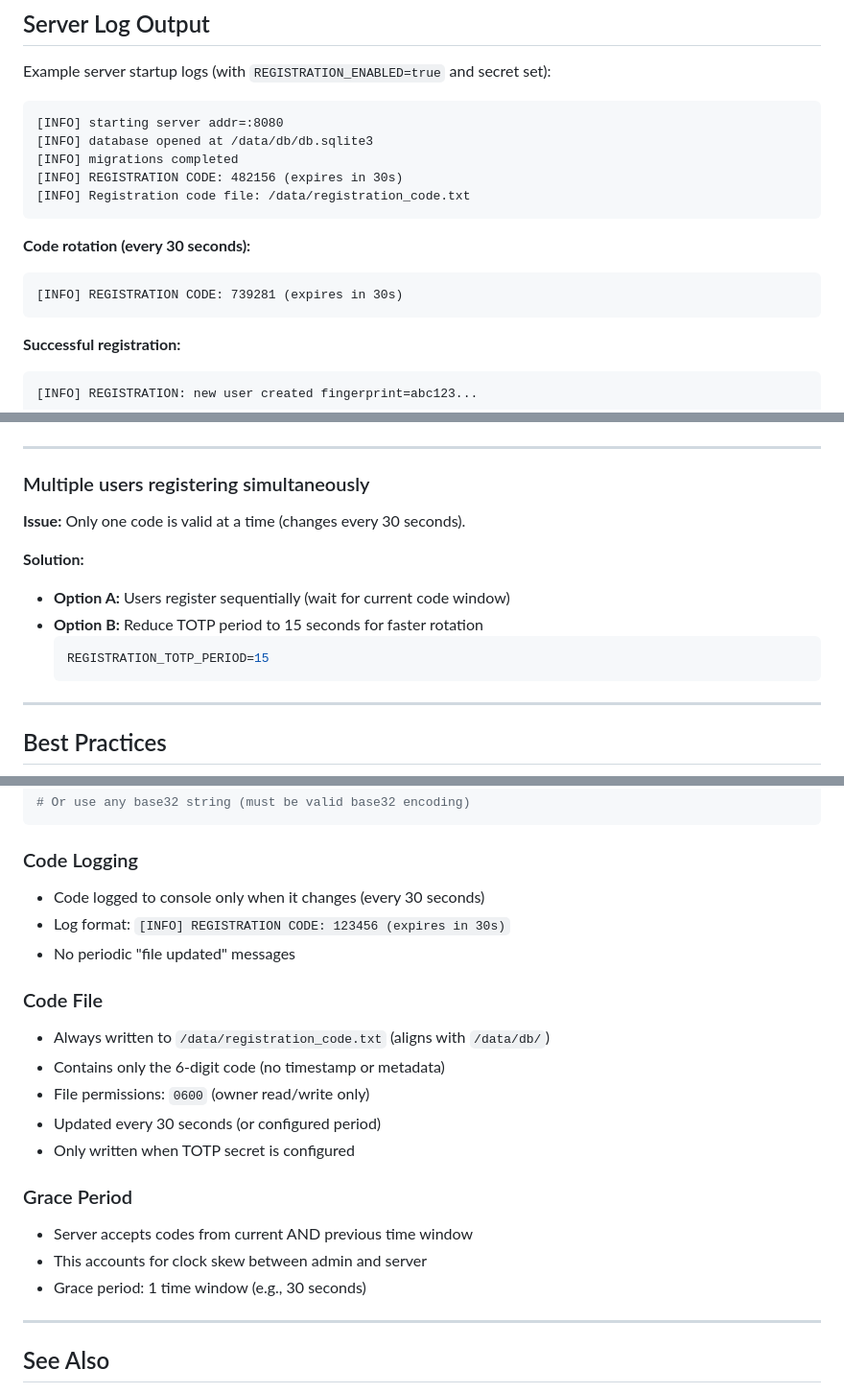
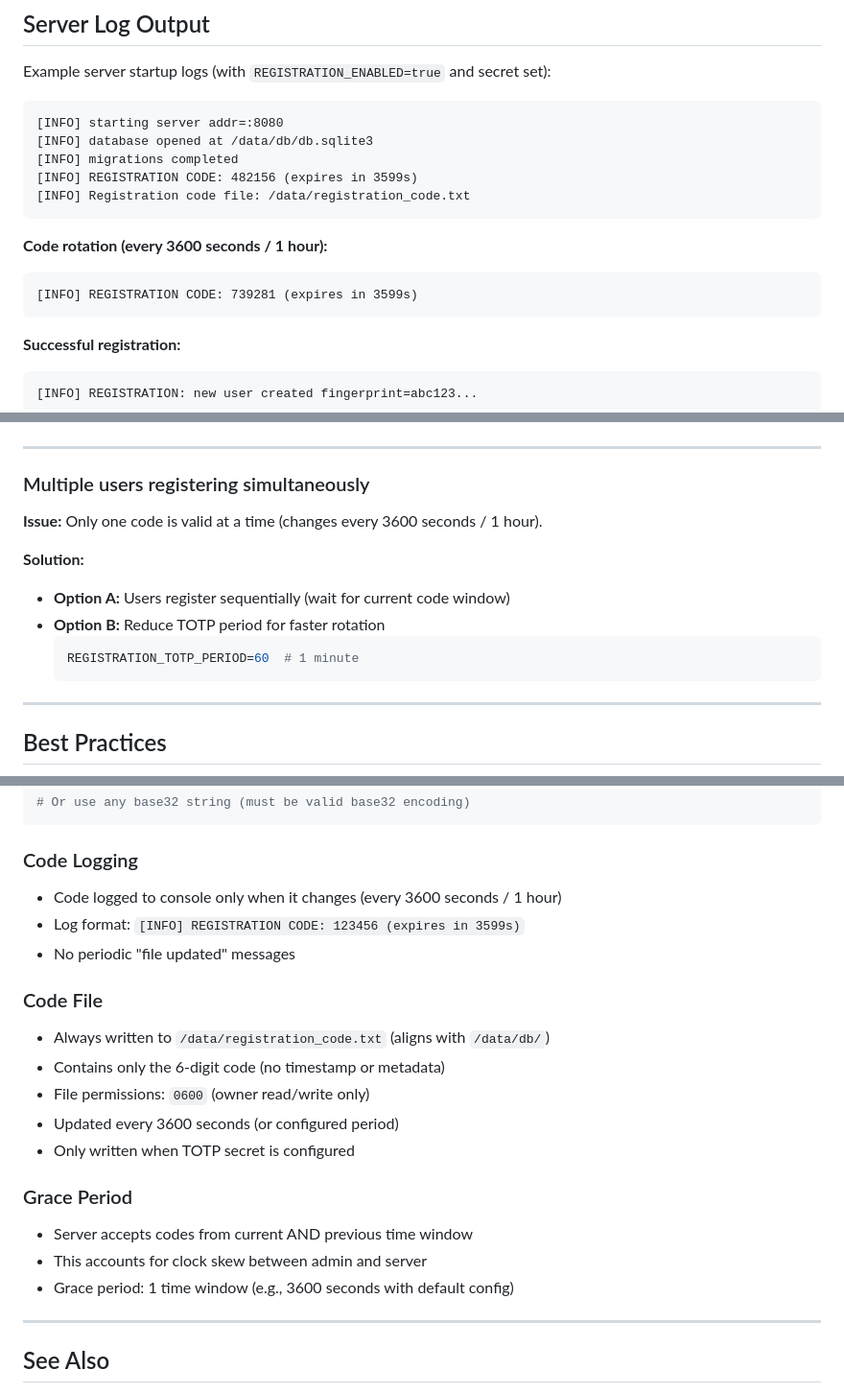
Before and after one commit to johnwmail/webpass, a Markdown page: REGISTRATION.md, 3 parts joined by grey strips. Shown at 96% size. Drawn GitHub-style.

````diff
--- a/REGISTRATION.md
+++ b/REGISTRATION.md
@@ -172,13 +172,13 @@ Example server startup logs (with `REGISTRATION_ENABLED=true` and secret set):
 [INFO] starting server addr=:8080
 [INFO] database opened at /data/db/db.sqlite3
 [INFO] migrations completed
-[INFO] REGISTRATION CODE: 482156 (expires in 30s)
+[INFO] REGISTRATION CODE: 482156 (expires in 3599s)
 [INFO] Registration code file: /data/registration_code.txt
 ```
 
-**Code rotation (every 30 seconds):**
+**Code rotation (every 3600 seconds / 1 hour):**
 ```
-[INFO] REGISTRATION CODE: 739281 (expires in 30s)
+[INFO] REGISTRATION CODE: 739281 (expires in 3599s)
 ```
 
 **Successful registration:**
@@ -339,13 +339,13 @@ docker exec webpass env | grep REGISTRATION
 
 ### Multiple users registering simultaneously
 
-**Issue:** Only one code is valid at a time (changes every 30 seconds).
+**Issue:** Only one code is valid at a time (changes every 3600 seconds / 1 hour).
 
 **Solution:**
 - **Option A:** Users register sequentially (wait for current code window)
-- **Option B:** Reduce TOTP period to 15 seconds for faster rotation
+- **Option B:** Reduce TOTP period for faster rotation
   ```bash
-  REGISTRATION_TOTP_PERIOD=15
+  REGISTRATION_TOTP_PERIOD=60  # 1 minute
   ```
 
 ---
@@ -474,8 +474,8 @@ openssl rand -base32 32
 
 ### Code Logging
 
-- Code logged to console only when it changes (every 30 seconds)
-- Log format: `[INFO] REGISTRATION CODE: 123456 (expires in 30s)`
+- Code logged to console only when it changes (every 3600 seconds / 1 hour)
+- Log format: `[INFO] REGISTRATION CODE: 123456 (expires in 3599s)`
 - No periodic "file updated" messages
 
 ### Code File
@@ -483,14 +483,14 @@ openssl rand -base32 32
 - Always written to `/data/registration_code.txt` (aligns with `/data/db/`)
 - Contains only the 6-digit code (no timestamp or metadata)
 - File permissions: `0600` (owner read/write only)
-- Updated every 30 seconds (or configured period)
+- Updated every 3600 seconds (or configured period)
 - Only written when TOTP secret is configured
 
 ### Grace Period
 
 - Server accepts codes from current AND previous time window
 - This accounts for clock skew between admin and server
-- Grace period: 1 time window (e.g., 30 seconds)
+- Grace period: 1 time window (e.g., 3600 seconds with default config)
 
 ---
 
````
Also changed, not shown: other parts of REGISTRATION.md (+8 -8 lines), AGENTS.md (+1 -1 lines).
